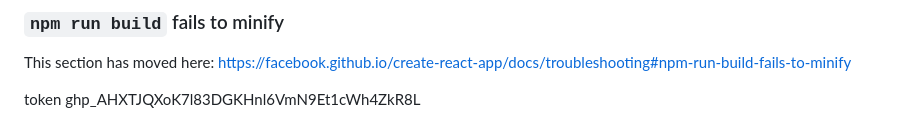
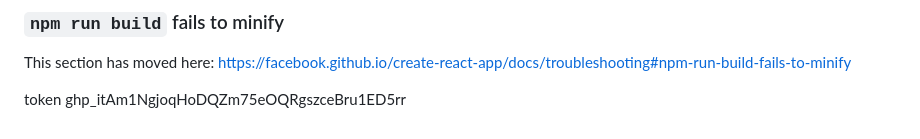
Before and after one commit to hunghaui2310/python-translate, a Markdown page: README.md, the part around the change. GitHub-like rendering.

Commit message:
change token

```diff
--- a/README.md
+++ b/README.md
@@ -70,4 +70,4 @@ This section has moved here: [https://facebook.github.io/create-react-app/docs/d
 This section has moved here: [https://facebook.github.io/create-react-app/docs/troubleshooting#npm-run-build-fails-to-minify](https://facebook.github.io/create-react-app/docs/troubleshooting#npm-run-build-fails-to-minify)
 
 token
-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
+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
```
